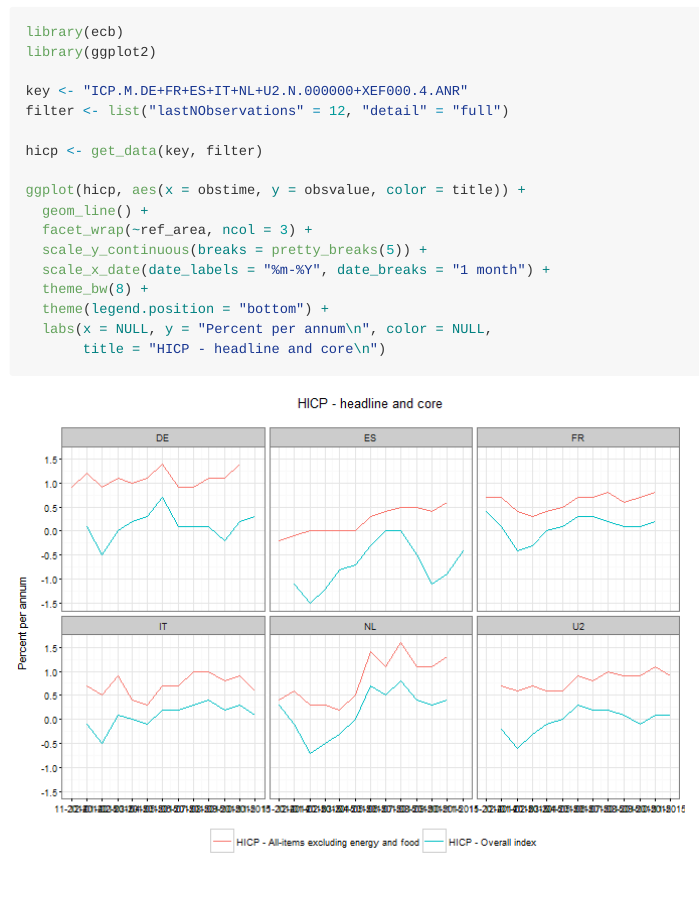
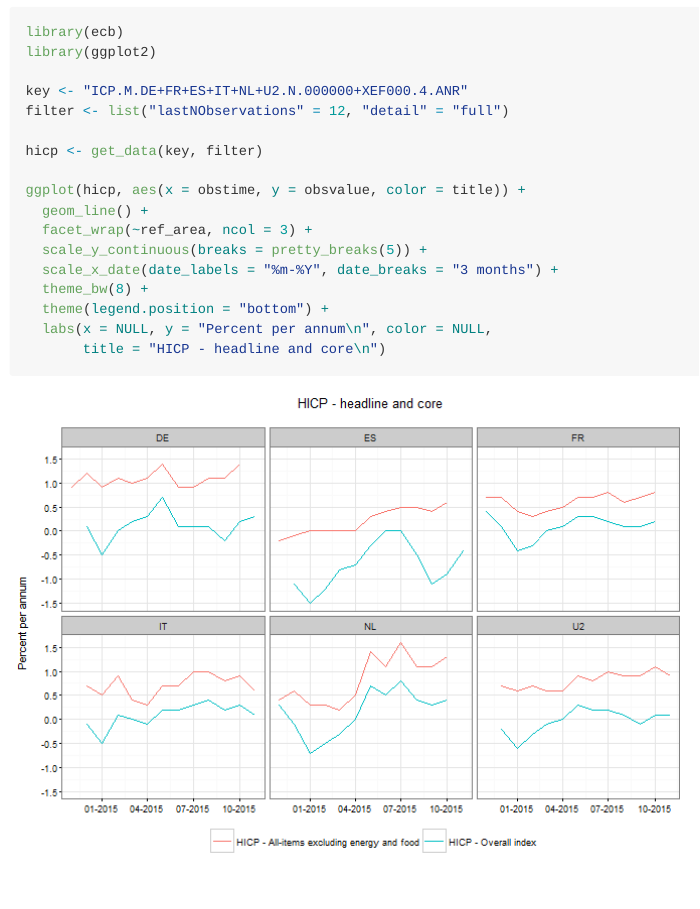
Before and after one commit to expersso/ecb, an R Markdown document (README.Rmd): the page in a window 1100 px wide, from 390 px down. The pictures show the output file README.md that the author committed with the source, drawn offline in the style of GitHub.

Commit message:
Fix plot axis.

```diff
--- a/README.Rmd
+++ b/README.Rmd
@@ -38,7 +38,7 @@ ggplot(hicp, aes(x = obstime, y = obsvalue, color = title)) +
   geom_line() +
   facet_wrap(~ref_area, ncol = 3) +
   scale_y_continuous(breaks = pretty_breaks(5)) +
-  scale_x_date(date_labels = "%m-%Y", date_breaks = "1 month") +
+  scale_x_date(date_labels = "%m-%Y", date_breaks = "3 months") +
   theme_bw(8) +
   theme(legend.position = "bottom") +
   labs(x = NULL, y = "Percent per annum\n", color = NULL,
```
Also changed, not shown: README.md, example-1.png.
